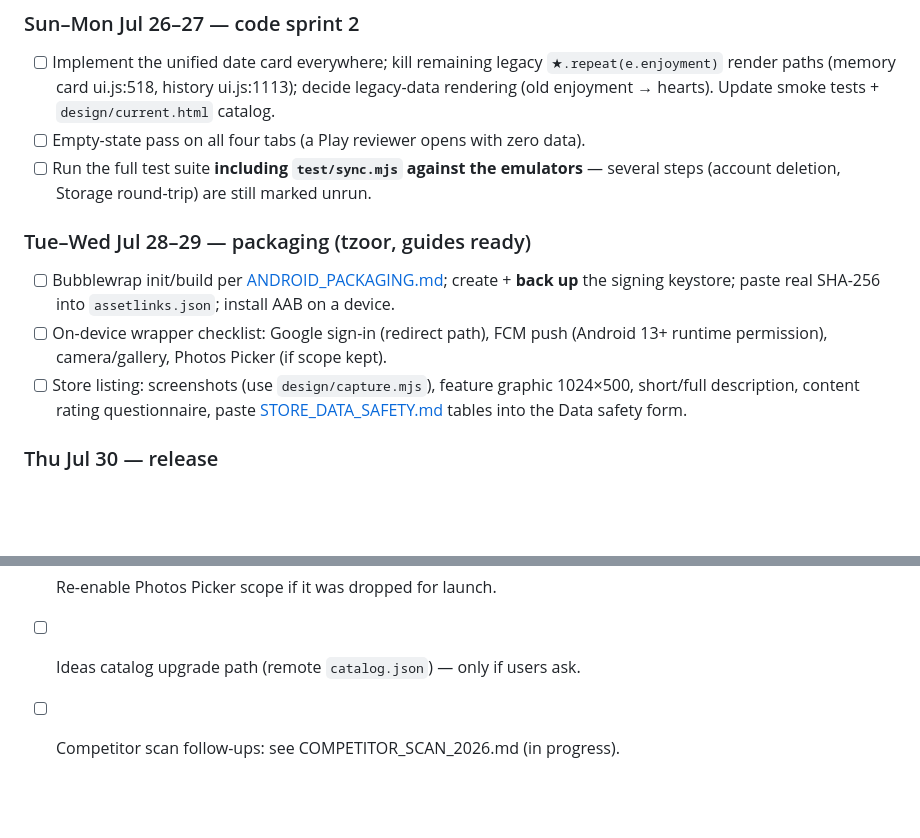
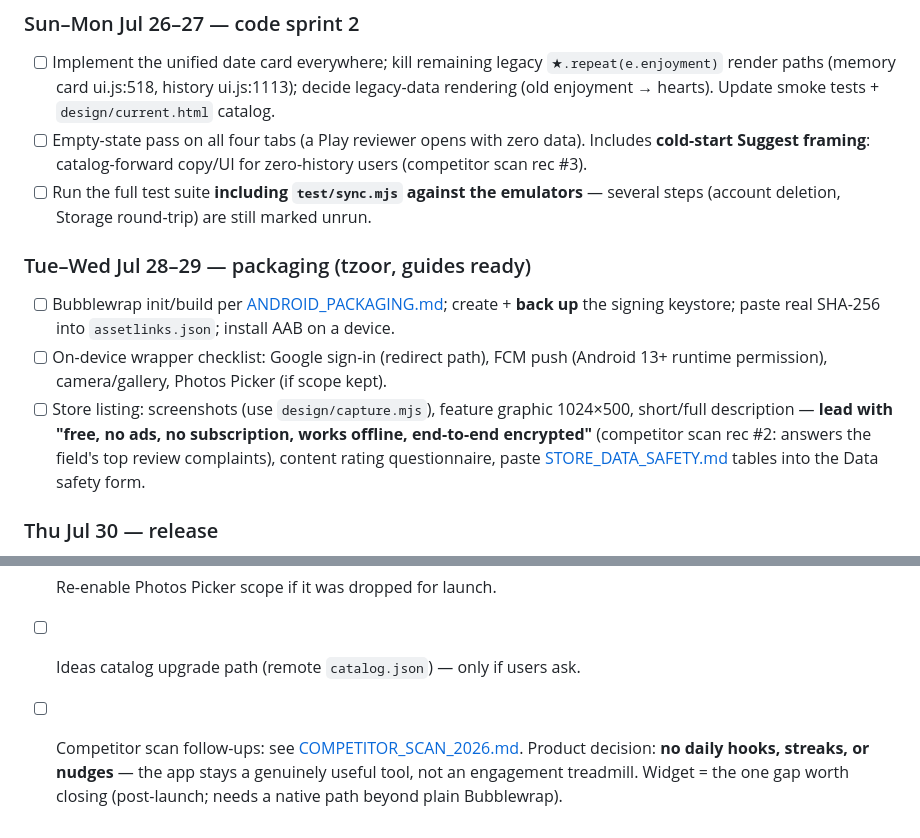
Before and after one commit to tzoororg/DateAnalyze, a Markdown page: plans/active/LAUNCH_AUG1.md, 2 parts joined by grey strips. Drawn GitHub-style; blank space fills up the shorter version.

Commit message:
Fold competitor-scan launch items into LAUNCH_AUG1; no-streaks product decision
Co-Authored-By: Claude Fable 5 <noreply@anthropic.com>

```diff
--- a/plans/active/LAUNCH_AUG1.md
+++ b/plans/active/LAUNCH_AUG1.md
@@ -65,6 +65,8 @@ Creating the account **today** starts every clock (identity verification alone c
       decide legacy-data rendering (old enjoyment → hearts). Update smoke tests +
       `design/current.html` catalog.
 - [ ] Empty-state pass on all four tabs (a Play reviewer opens with zero data).
+      Includes **cold-start Suggest framing**: catalog-forward copy/UI for zero-history
+      users (competitor scan rec #3).
 - [ ] Run the full test suite **including `test/sync.mjs` against the emulators** —
       several steps (account deletion, Storage round-trip) are still marked unrun.
 
@@ -76,7 +78,9 @@ Creating the account **today** starts every clock (identity verification alone c
 - [ ] On-device wrapper checklist: Google sign-in (redirect path), FCM push
       (Android 13+ runtime permission), camera/gallery, Photos Picker (if scope kept).
 - [ ] Store listing: screenshots (use `design/capture.mjs`), feature graphic 1024×500,
-      short/full description, content rating questionnaire, paste
+      short/full description — **lead with "free, no ads, no subscription, works
+      offline, end-to-end encrypted"** (competitor scan rec #2: answers the field's
+      top review complaints), content rating questionnaire, paste
       [STORE_DATA_SAFETY.md](STORE_DATA_SAFETY.md) tables into the Data safety form.
 
 ### Thu Jul 30 — release
@@ -94,4 +98,7 @@ Review feedback, wrapper bugs, tester onboarding.
       access, then promote to production.
 - [ ] Re-enable Photos Picker scope if it was dropped for launch.
 - [ ] Ideas catalog upgrade path (remote `catalog.json`) — only if users ask.
-- [ ] Competitor scan follow-ups: see COMPETITOR_SCAN_2026.md (in progress).
+- [ ] Competitor scan follow-ups: see [COMPETITOR_SCAN_2026.md](COMPETITOR_SCAN_2026.md).
+      Product decision: **no daily hooks, streaks, or nudges** — the app stays a
+      genuinely useful tool, not an engagement treadmill. Widget = the one gap worth
+      closing (post-launch; needs a native path beyond plain Bubblewrap).
```
